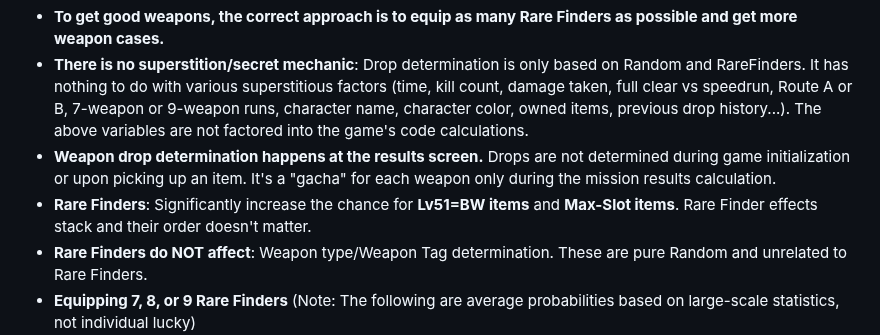
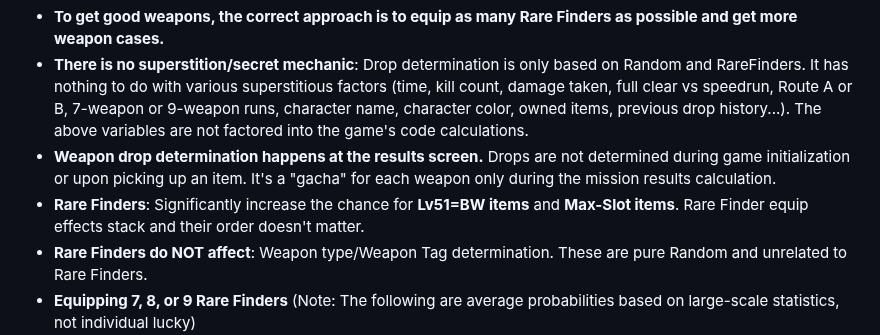
Before and after one commit to agemochina/Resident-Evil-Revelations-Analysis, a Markdown page: GSC Weapon Drop(English).md, the part around the change. Drawn GitHub-style.

```diff
--- a/GSC Weapon Drop(English).md
+++ b/GSC Weapon Drop(English).md
@@ -14,7 +14,7 @@ TL;DR Version: Put the conclusion first.
 - **To get good weapons, the correct approach is to equip as many Rare Finders as possible and get more weapon cases.**
 - **There is no superstition/secret mechanic**: Drop determination is only based on Random and RareFinders. It has nothing to do with various superstitious factors (time, kill count, damage taken, full clear vs speedrun, Route A or B, 7-weapon or 9-weapon runs, character name, character color, owned items, previous drop history...). The above variables are not factored into the game's code calculations.
 - **Weapon drop determination happens at the results screen.** Drops are not determined during game initialization or upon picking up an item. It's a "gacha" for each weapon only during the mission results calculation.
-- **Rare Finders**: Significantly increase the chance for **Lv51=BW items** and **Max-Slot items**. Rare Finder effects stack and their order doesn't matter.
+- **Rare Finders**: Significantly increase the chance for **Lv51=BW items** and **Max-Slot items**. Rare Finder equip effects stack and their order doesn't matter.
 - **Rare Finders do NOT affect**: Weapon type/Weapon Tag determination. These are pure Random and unrelated to Rare Finders.
 - **Equipping 7, 8, or 9 Rare Finders** (Note: The following are average probabilities based on large-scale statistics, not individual lucky)
     - On average, you get **1.1 Lv51 items per 7-weapon run** and **1.4 per 9-weapon run**.
```
